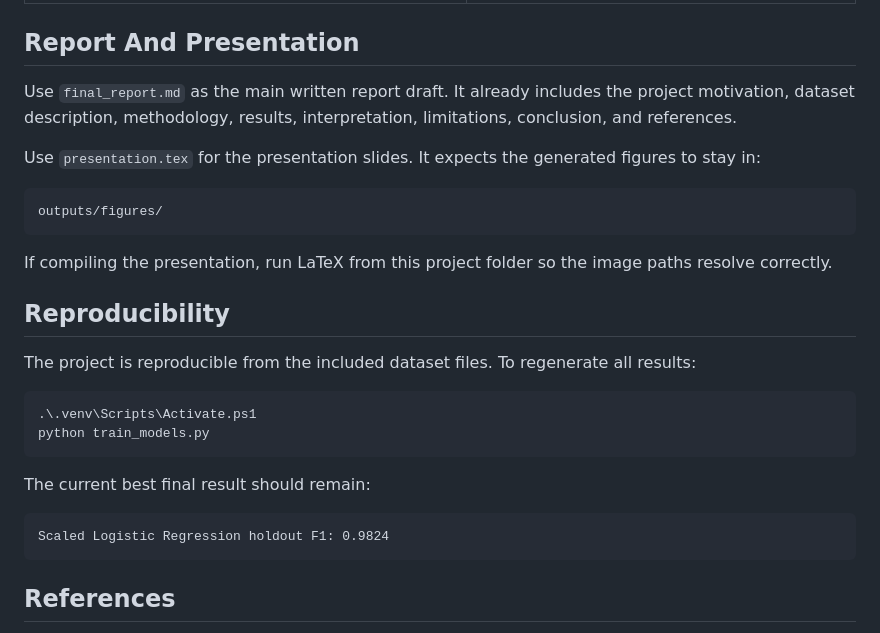
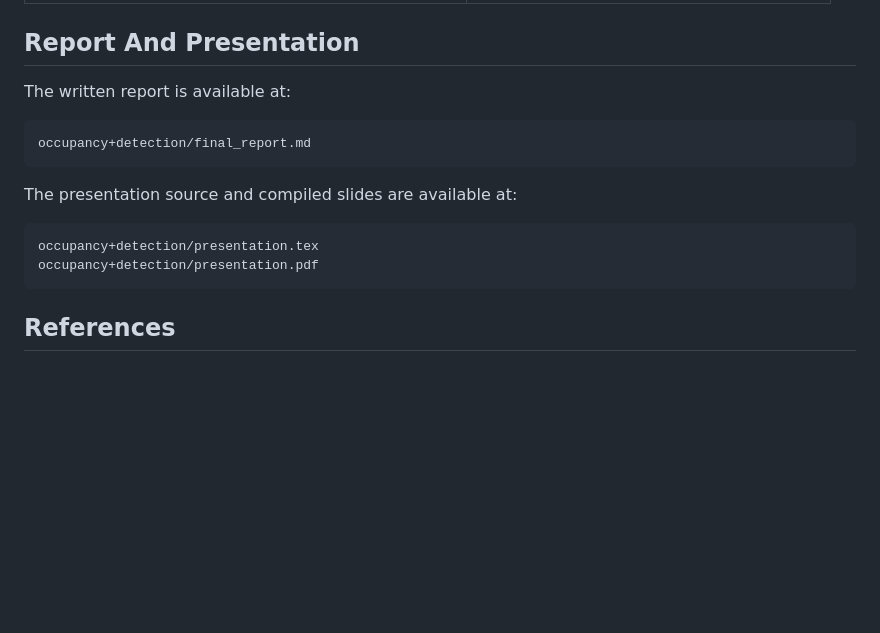
Before and after one commit to moodhood/Room-Occupancy-Detection, a Markdown page: README.md, the part around one of its changes. Drawn GitHub-style; blank space fills up the shorter version.

````diff
--- a/README.md
+++ b/README.md
@@ -120,29 +103,17 @@ The script recreates the metrics, confusion matrices, feature importance chart,
 
 ## Report And Presentation
 
-Use `final_report.md` as the main written report draft. It already includes the project motivation, dataset description, methodology, results, interpretation, limitations, conclusion, and references.
-
-Use `presentation.tex` for the presentation slides. It expects the generated figures to stay in:
+The written report is available at:
 
 ```text
-outputs/figures/
+occupancy+detection/final_report.md
 ```
 
-If compiling the presentation, run LaTeX from this project folder so the image paths resolve correctly.
-
-## Reproducibility
-
-The project is reproducible from the included dataset files. To regenerate all results:
-
-```powershell
-.\.venv\Scripts\Activate.ps1
-python train_models.py
-```
-
-The current best final result should remain:
+The presentation source and compiled slides are available at:
 
 ```text
-Scaled Logistic Regression holdout F1: 0.9824
+occupancy+detection/presentation.tex
+occupancy+detection/presentation.pdf
 ```
 
 ## References
````
Also changed, not shown: other parts of README.md (+34 -54 lines).
